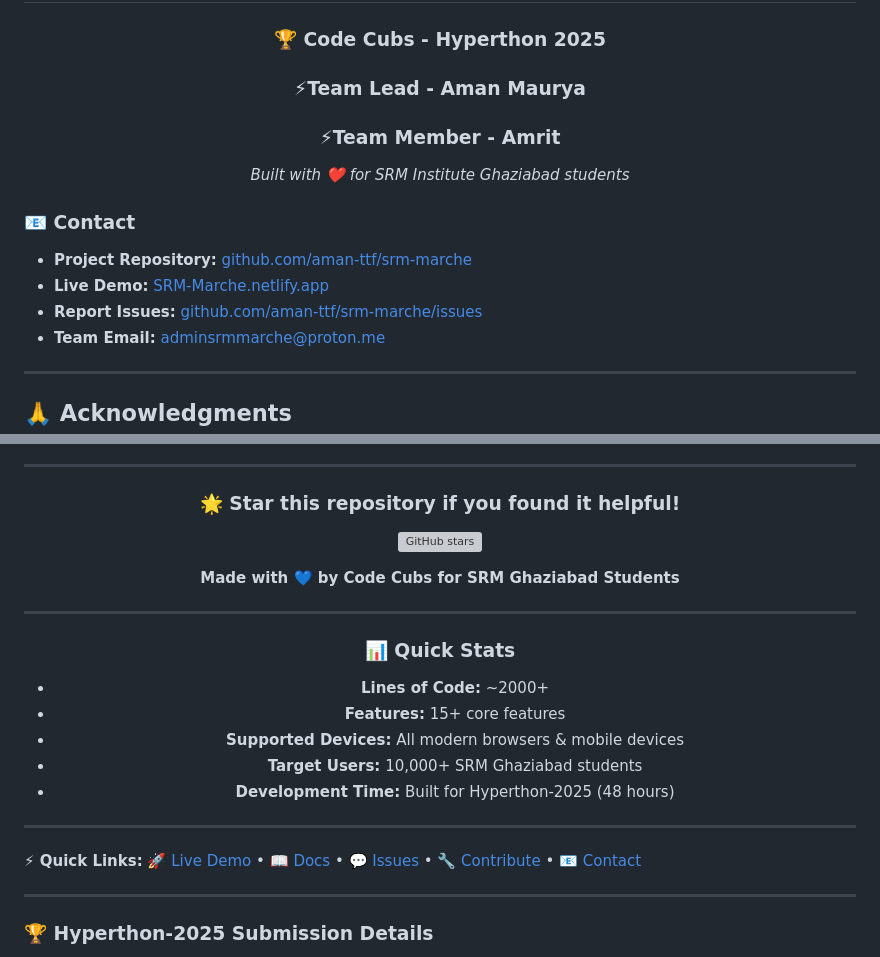
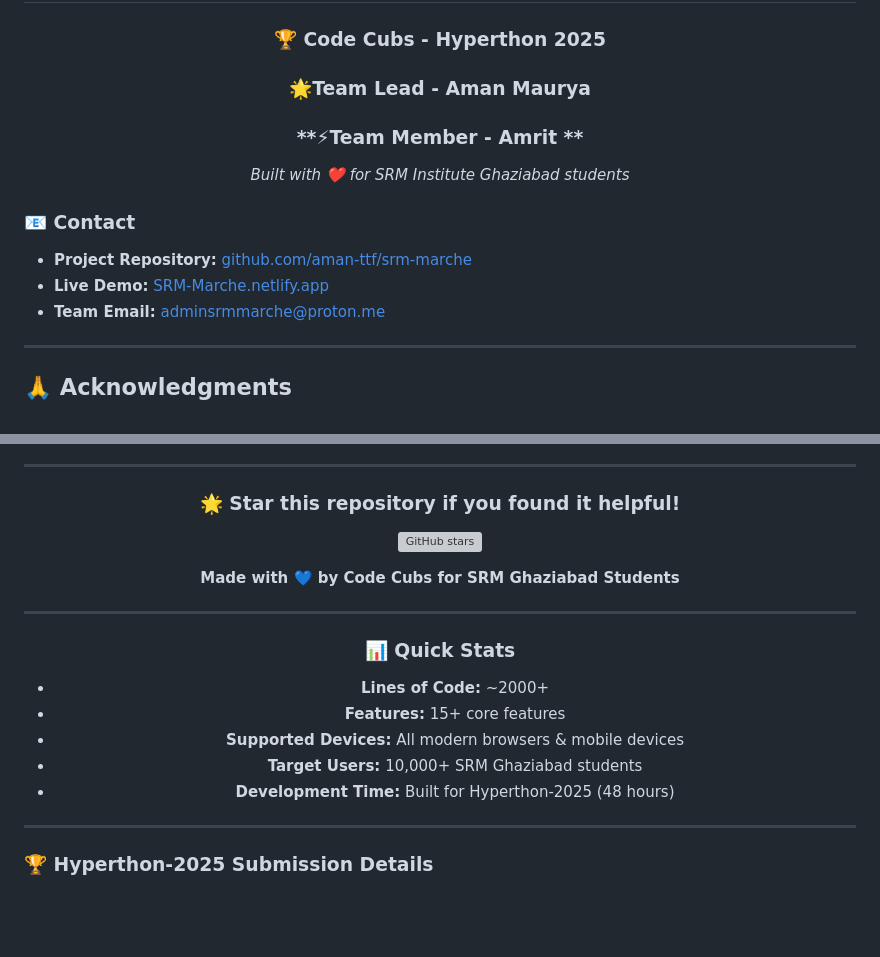
Before and after one commit to aman-ttf/SRM-Marche, a Markdown page: readme.md, 2 parts joined by grey strips. GitHub-like rendering; blank space fills up the shorter version; grey boxes are pictures that could not be loaded.

```diff
--- a/readme.md
+++ b/readme.md
@@ -323,8 +323,8 @@ We love contributions! Here's how you can help make SRM Marché even better:
 <div align="center">
 
 ### **🏆 Code Cubs - Hyperthon 2025**
-### **⚡Team Lead - Aman Maurya**
-### **⚡Team Member - Amrit**
+### **🌟Team Lead - Aman Maurya**
+### **⚡Team Member - Amrit    **
 
 
 
@@ -335,7 +335,6 @@ We love contributions! Here's how you can help make SRM Marché even better:
 ### **📧 Contact**
 - **Project Repository:** [github.com/aman-ttf/srm-marche](https://github.com/aman-ttf/srm-marche)
 - **Live Demo:** [SRM-Marche.netlify.app](https://your-netlify-url.netlify.app)
-- **Report Issues:** [github.com/aman-ttf/srm-marche/issues](https://github.com/aman-ttf/srm-marche/issues)
 - **Team Email:** adminsrmmarche@proton.me
 
 ---
@@ -386,11 +385,6 @@ We love contributions! Here's how you can help make SRM Marché even better:
 - **Development Time:** Built for Hyperthon-2025 (48 hours)
 
 </div>
-
----
-
-**⚡ Quick Links:**
-[🚀 Live Demo](https://srm-marche.netlify.app) • [📖 Docs](#documentation) • [💬 Issues](https://github.com/aman-ttf/srm-marche/issues) • [🔧 Contribute](#contributing) • [📧 Contact](#contact)
 
 ---
 
```
Also changed, not shown: other parts of readme.md (+1 -1 lines).
